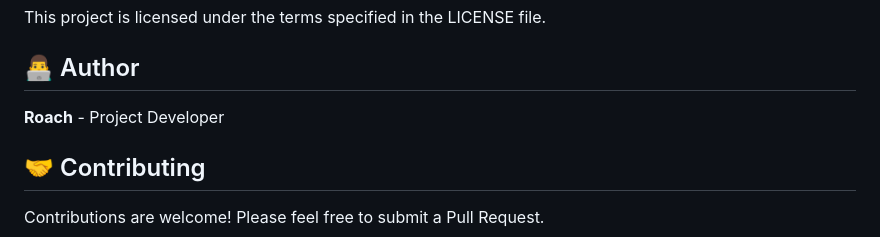
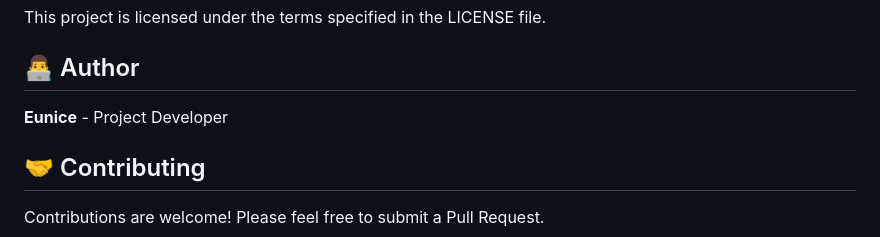
Before and after one commit to euniceklu/Property-Hub, a Markdown page: README.md, the part around the change. Rendered like a GitHub page.

```diff
--- a/README.md
+++ b/README.md
@@ -96,7 +96,7 @@ This project is licensed under the terms specified in the LICENSE file.
 
 ## 👨‍💻 Author
 
-**Roach** - Project Developer
+**Eunice** - Project Developer
 
 ## 🤝 Contributing
 
```
